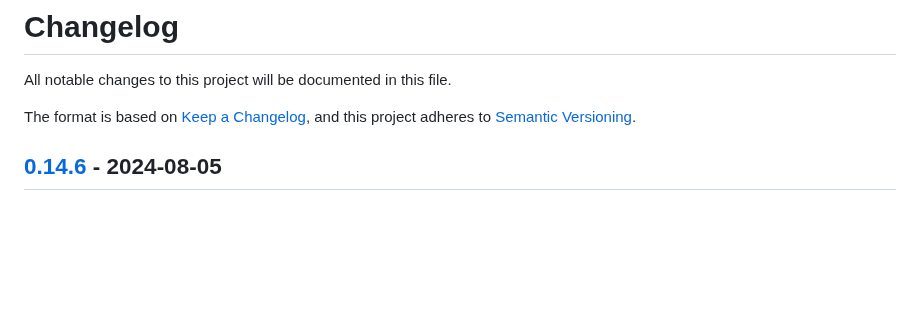
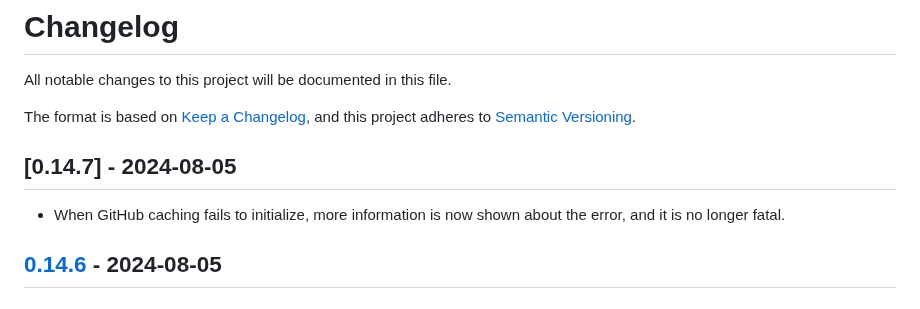
Before and after one commit to google/wireit, a Markdown page: CHANGELOG.md, the part around the change. Rendered like a GitHub page; blank space fills up the shorter version.

Commit message:
Update CHANGELOG

```diff
--- a/CHANGELOG.md
+++ b/CHANGELOG.md
@@ -6,7 +6,10 @@ The format is based on [Keep a Changelog](https://keepachangelog.com/en/1.0.0/),
 and this project adheres to [Semantic
 Versioning](https://semver.org/spec/v2.0.0.html).
 
-<!-- ## Unreleased -->
+## [0.14.7] - 2024-08-05
+
+- When GitHub caching fails to initialize, more information is now shown about
+  the error, and it is no longer fatal.
 
 ## [0.14.6] - 2024-08-05
 
```
